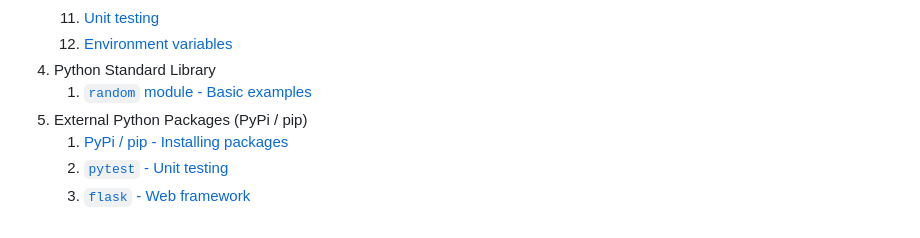
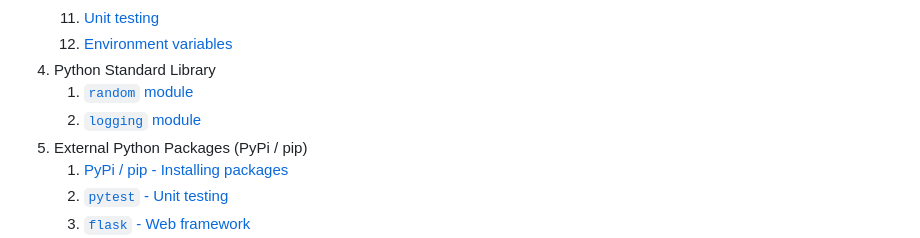
Before and after one commit to ofersadan85/python-fullstack, a Markdown page: README.md, the part around the change. GitHub-like rendering.

Commit message:
added logging examples

```diff
--- a/README.md
+++ b/README.md
@@ -39,7 +39,8 @@ Course material for "Python Fullstack"
     11. [Unit testing](./05-external/pytest.md)
     12. [Environment variables](./03-advanced/env-vars.md)
 4. Python Standard Library
-    1. [`random` module - Basic examples](./04-standard-library/random.md)
+    1. [`random` module](./04-standard-library/random.md)
+    2. [`logging` module](./04-standard-library/logging.md)
 5. External Python Packages (PyPi / pip)
     1. [PyPi / pip - Installing packages](./01-introduction/pip.md)
     2. [`pytest` - Unit testing](./05-external/pytest.md)
```
Also changed, not shown: 04-standard-library/logging.md (added, +112 -0 lines).
